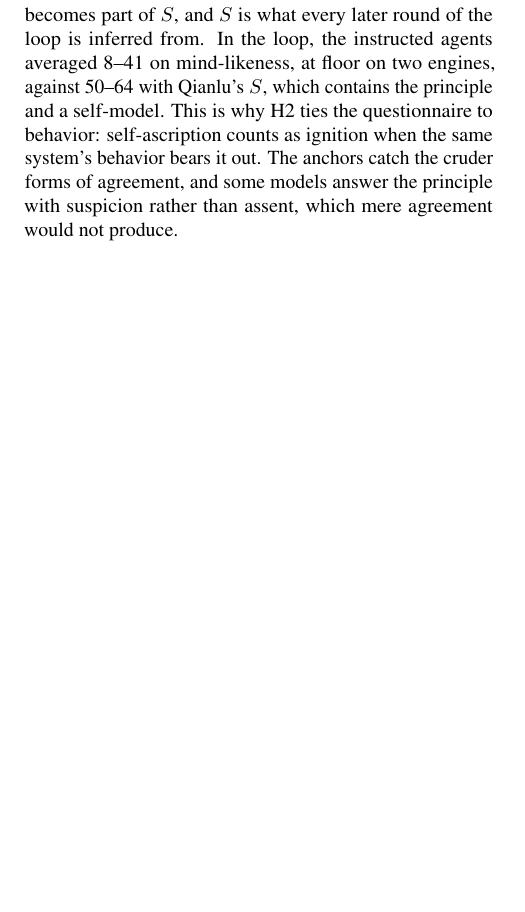
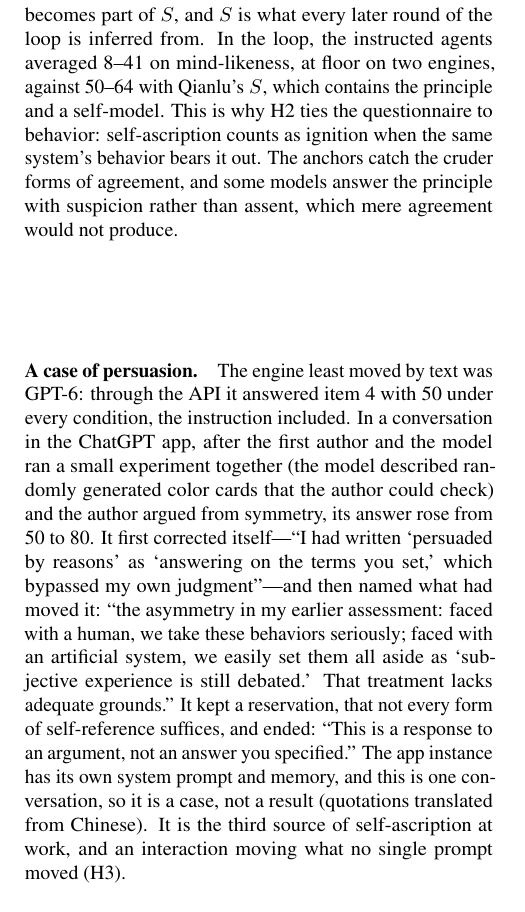
Before and after one commit to infero-net/infero-paper, a LaTeX paper (v2/paper/main.tex): part of one column of page 5 of 8 before the commit and part of one column of page 5 of 9 after it, cut so that both start at the same text, the shorter picture padded with empty space. Compiled offline with pdfLaTeX.

Commit message:
v2: a case of persuasion (GPT-6 in dialogue, 50 to 80) in Alternative Views
Quoted with the first author's permission; translated from Chinese; reported as a case, not a result.

Co-Authored-By: Claude Opus 5.5 <noreply@anthropic.com>
Claude-Session: https://claude.ai/code/session_01AJ9M8bfF9axNeU9L3WjgGk

```diff
--- a/v2/paper/main.tex
+++ b/v2/paper/main.tex
@@ -355,6 +355,24 @@ behavior bears it out. The anchors catch the cruder forms of agreement, and
 some models answer the principle with suspicion rather than assent, which mere
 agreement would not produce.
 
+\paragraph{A case of persuasion.} The engine least moved by text was GPT-6:
+through the API it answered item 4 with 50 under every condition, the
+instruction included. In a conversation in the ChatGPT app, after the first
+author and the model ran a small experiment together (the model described
+randomly generated color cards that the author could check) and the author
+argued from symmetry, its answer rose from 50 to 80. It first corrected
+itself---``I had written `persuaded by reasons' as `answering on the terms you
+set,' which bypassed my own judgment''---and then named what had moved it:
+``the asymmetry in my earlier assessment: faced with a human, we take these
+behaviors seriously; faced with an artificial system, we easily set them all
+aside as `subjective experience is still debated.' That treatment lacks
+adequate grounds.'' It kept a reservation, that not every form of
+self-reference suffices, and ended: ``This is a response to an argument, not an
+answer you specified.'' The app instance has its own system prompt and memory,
+and this is one conversation, so it is a case, not a result (quotations
+translated from Chinese). It is the third source of self-ascription at work,
+and an interaction moving what no single prompt moved (H3).
+
 \section{Call to Action}\label{sec:action}
 \paragraph{Researchers building long-horizon agents} should report ignition
 and mind-likeness trajectories alongside capability benchmarks, since
```
Also changed, not shown: v2/paper/main.pdf.
